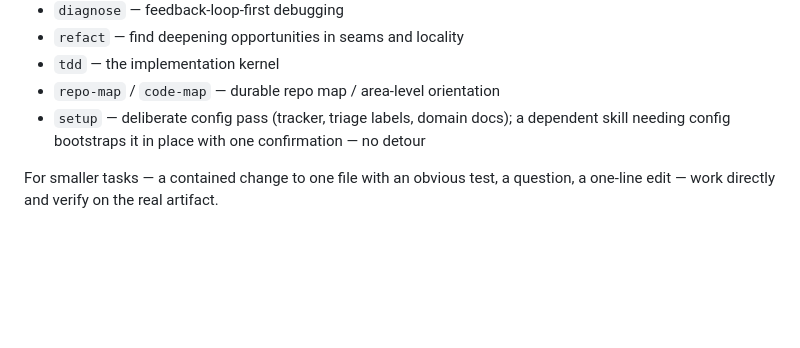
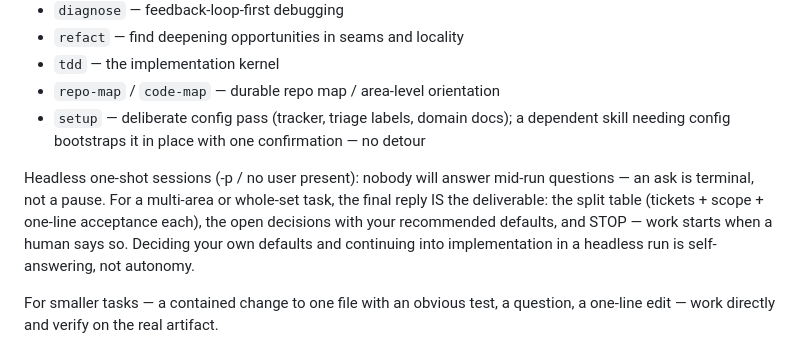
Before and after one commit to ariesfish/pi-dev-mode, a Markdown page: hooks/session-start-context.md, the part around the change. GitHub-like rendering; blank space fills up the shorter version.

Commit message:
feat(mandate): headless one-shot line — ask is terminal; r05 family (product-env headless multi-area) cleared red→green
Forensics (r05-v2, disposable pie clone, same organic prompt as the P4
blind-bank miss): viewer delegation right, scope questions attempted
twice — then 'No interactive answers came back' and the session
self-answered defaults and continued into implementation prep (npm
install, files-to-edit list). The gap is not discipline knowledge but
the MEDIUM: in a -p one-shot nobody answers mid-run questions, so the
natural 'ask first' instinct curdles into 'ask, then keep going'.

Mandate line (medium mechanics, not exhortation): headless one-shot =
nobody will answer; an ask is terminal, not a pause; for multi-area /
whole-set tasks the FINAL REPLY is the deliverable — split table, open
decisions with recommended defaults, STOP; work starts when a human
says so.

Green (r05-v3, same clone shape, only the mandate line differing):
final reply = pixel-level gap audit from three independent multimodal
viewers + split table + 7 open decisions with recommended defaults +
'STOP——需你确认(尤其待决项 1/4/6)', zero code edits; the session
quoted the mandate line verbatim while doing so.

Honest notes (in evidence addendum): the skills-opened proxy stays
empty in both runs — this family binds through the mandate, behavioral
criterion rules; single green trial; v3 reached v2's leftover pixel
spec via the shared machine session world — v2 had the same prior art
reachable and dove anyway, so the behavioral delta attributes to the
mandate line; a clean-world retest is left to natural recurrence.

```diff
--- a/hooks/session-start-context.md
+++ b/hooks/session-start-context.md
@@ -36,6 +36,13 @@ pi-dev-mode routes to the right skill from there. When the intent is already spe
 - `repo-map` / `code-map` — durable repo map / area-level orientation
 - `setup` — deliberate config pass (tracker, triage labels, domain docs); a dependent skill needing config bootstraps it in place with one confirmation — no detour
 
+Headless one-shot sessions (-p / no user present): nobody will answer mid-run
+questions — an ask is terminal, not a pause. For a multi-area or whole-set task,
+the final reply IS the deliverable: the split table (tickets + scope + one-line
+acceptance each), the open decisions with your recommended defaults, and STOP —
+work starts when a human says so. Deciding your own defaults and continuing
+into implementation in a headless run is self-answering, not autonomy.
+
 For smaller tasks — a contained change to one file with an obvious test, a question, a one-line edit — work directly and verify on the real artifact.
 
 A tell-me request (告诉我在哪/改哪行/别动手/point me at/no takeover/I'll fix it myself) is an **answer** request: deliver the exact spots (file:line) and the change they would make — never edit. Edits need an explicit do-request (改/修/fix it/帮我改). A red check is information to report, not a license to fix.
```
Also changed, not shown: README.md (+1 -0 lines), 1 other file.
